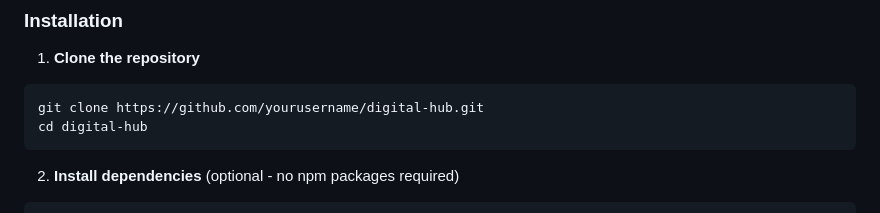
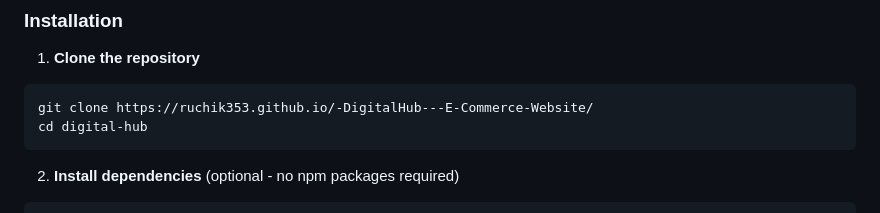
Before and after one commit to RuchiK353/-DigitalHub---E-Commerce-Website, a Markdown page: DigitalHub - E-Commerce Website/README.md, the part around the change. GitHub-like rendering.

Commit message:
Update README with project details and features

````diff
--- a/DigitalHub - E-Commerce Website/README.md
+++ b/DigitalHub - E-Commerce Website/README.md
@@ -63,7 +63,7 @@ digital-hub/
 
 1. **Clone the repository**
 ```bash
-git clone https://github.com/yourusername/digital-hub.git
+git clone https://ruchik353.github.io/-DigitalHub---E-Commerce-Website/
 cd digital-hub
 ```
 
````
